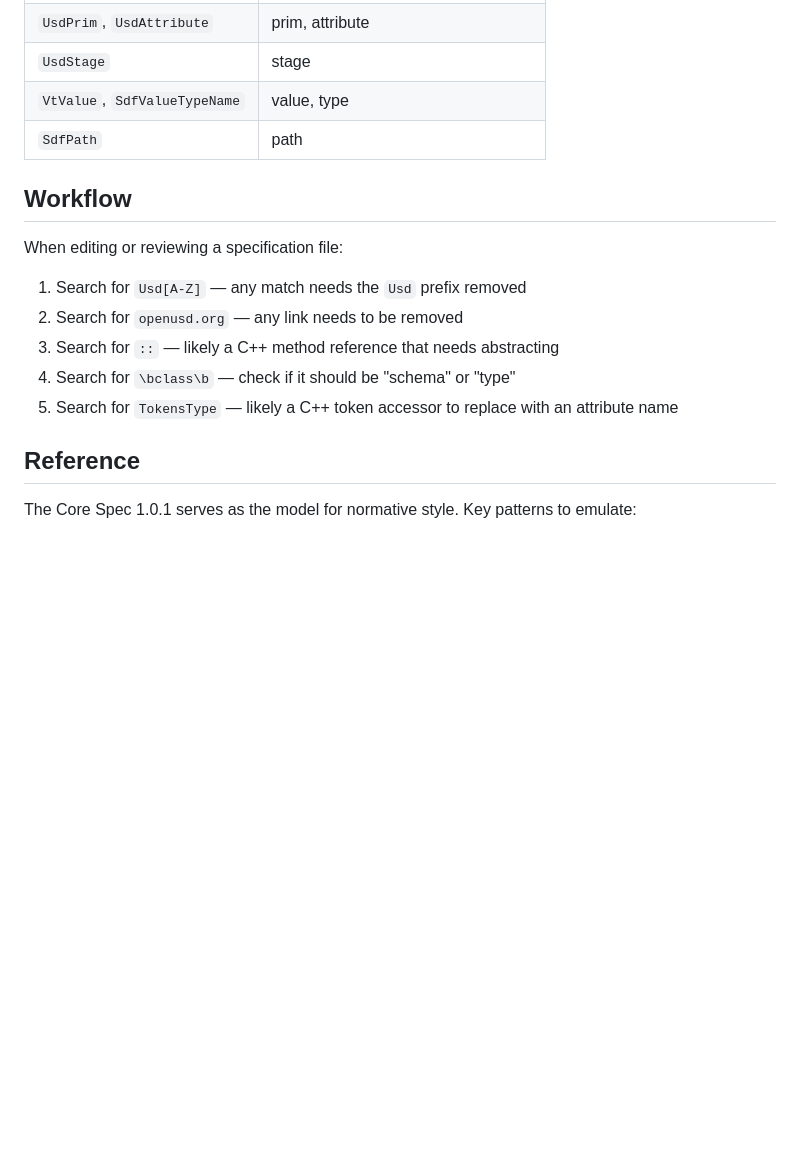
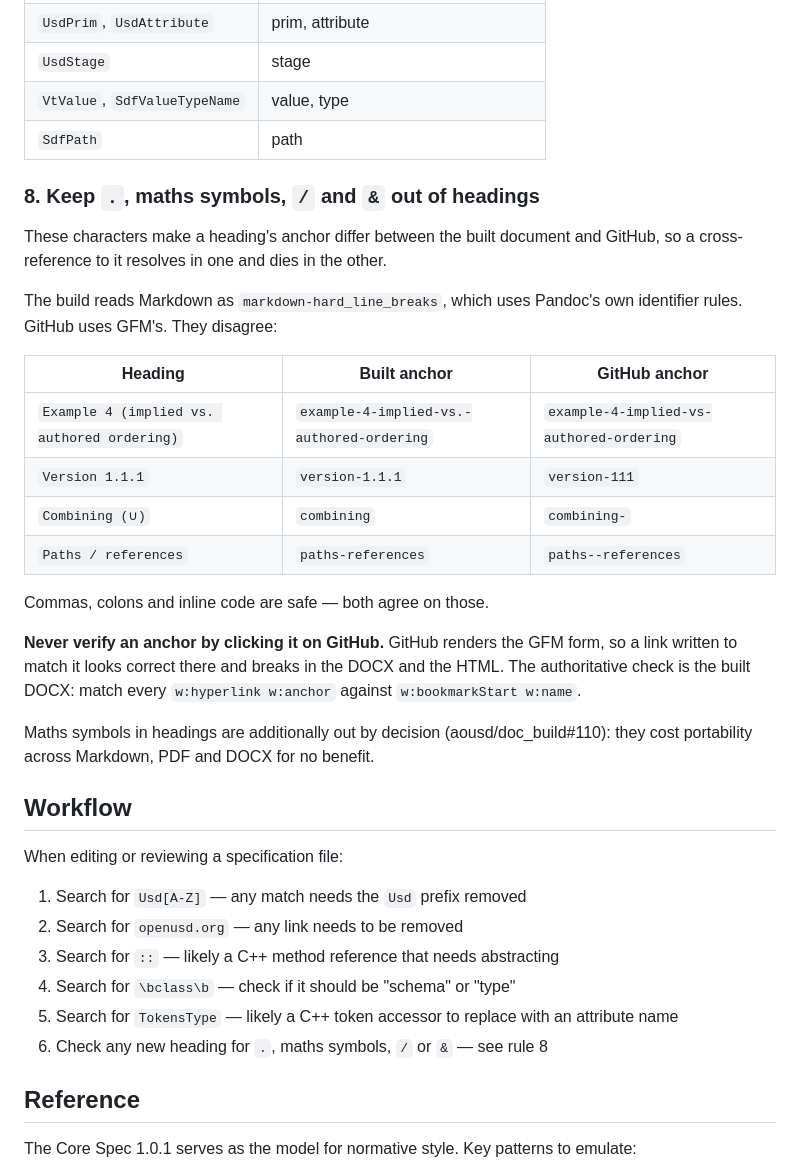
Before and after one commit to aousd/doc_build, a Markdown page: doc_build/template/style-guide.md, the part around the change. Rendered like a GitHub page; blank space fills up the shorter version.

Commit message:
Style guide: keep characters out of headings that slug differently
A heading containing `.`, a maths symbol, `/` or `&` gets a different
anchor in the built document than on GitHub, so a cross-reference to it
resolves in one and dies in the other.

The build reads markdown-hard_line_breaks, which uses Pandoc's own identifier
rules; GitHub uses GFM's. Pandoc keeps the full stop, GFM drops it. That is
why aousd/core-spec-wg#506's remaining dead link, to a heading reading
"Example 4 (implied vs. authored ordering)", resolves on GitHub and is dead
in both the DOCX and the HTML.

Also records the trap that hid it: verifying an anchor by clicking it on
GitHub confirms the GFM form, which is the one the build does not generate.

```diff
--- a/doc_build/template/style-guide.md
+++ b/doc_build/template/style-guide.md
@@ -76,6 +76,25 @@ When the spec requires implementations to provide certain functionality, describ
 | `VtValue`, `SdfValueTypeName` | value, type |
 | `SdfPath` | path |
 
+### 8. Keep `.`, maths symbols, `/` and `&` out of headings
+
+These characters make a heading's anchor differ between the built document and GitHub, so a cross-reference to it resolves in one and dies in the other.
+
+The build reads Markdown as `markdown-hard_line_breaks`, which uses Pandoc's own identifier rules. GitHub uses GFM's. They disagree:
+
+| Heading | Built anchor | GitHub anchor |
+|---------|--------------|---------------|
+| `Example 4 (implied vs. authored ordering)` | `example-4-implied-vs.-authored-ordering` | `example-4-implied-vs-authored-ordering` |
+| `Version 1.1.1` | `version-1.1.1` | `version-111` |
+| `Combining (∪)` | `combining` | `combining-` |
+| `Paths / references` | `paths-references` | `paths--references` |
+
+Commas, colons and inline code are safe — both agree on those.
+
+**Never verify an anchor by clicking it on GitHub.** GitHub renders the GFM form, so a link written to match it looks correct there and breaks in the DOCX and the HTML. The authoritative check is the built DOCX: match every `w:hyperlink w:anchor` against `w:bookmarkStart w:name`.
+
+Maths symbols in headings are additionally out by decision (aousd/doc_build#110): they cost portability across Markdown, PDF and DOCX for no benefit.
+
 ## Workflow
 
 When editing or reviewing a specification file:
@@ -85,6 +104,7 @@ When editing or reviewing a specification file:
 3. Search for `::` — likely a C++ method reference that needs abstracting
 4. Search for `\bclass\b` — check if it should be "schema" or "type"
 5. Search for `TokensType` — likely a C++ token accessor to replace with an attribute name
+6. Check any new heading for `.`, maths symbols, `/` or `&` — see rule 8
 
 ## Reference
 
```
